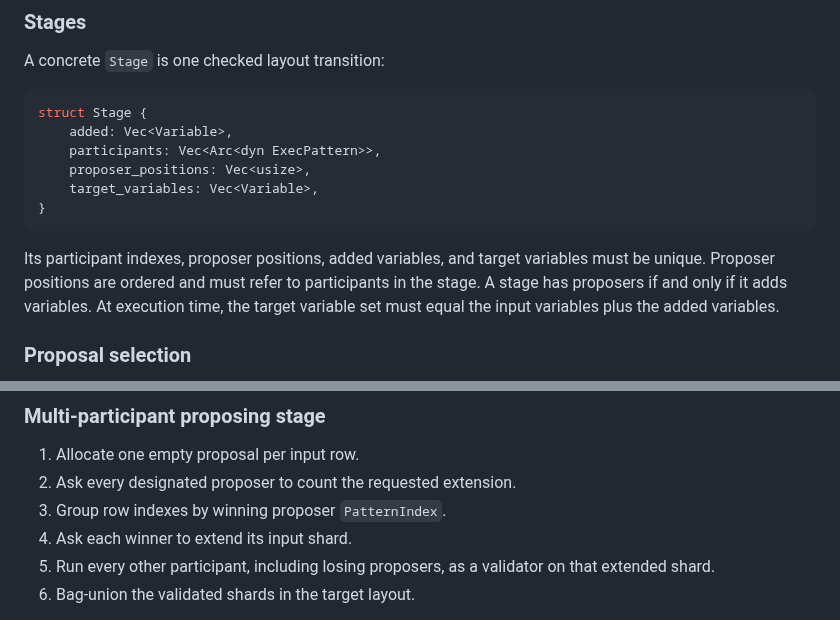
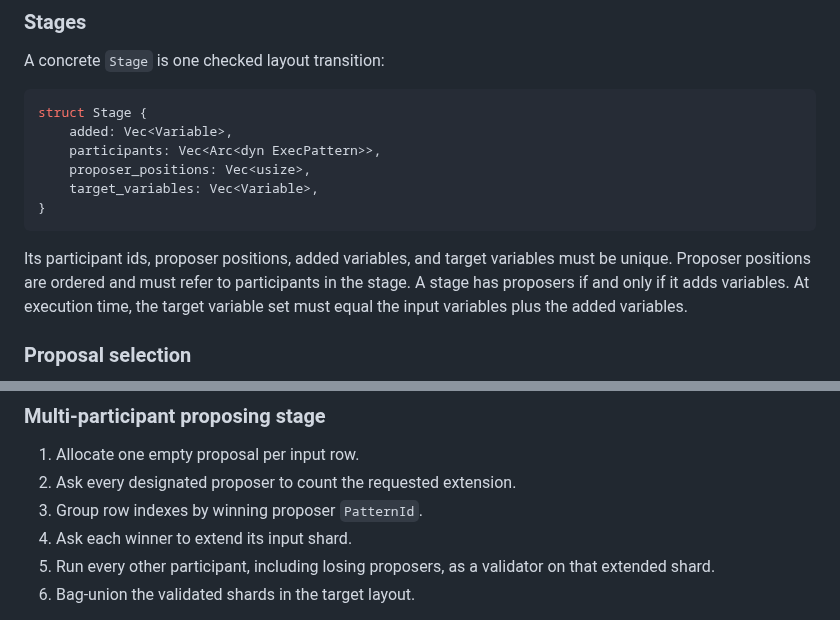
Before and after one commit to FiV0/triplox, a Markdown page: design/STANDARD_QUERY_ENGINE.md, 2 parts joined by grey strips. Rendered like a GitHub page.

````diff
--- a/design/STANDARD_QUERY_ENGINE.md
+++ b/design/STANDARD_QUERY_ENGINE.md
@@ -330,7 +336,7 @@ struct Stage {
 }
 ```
 
-Its participant indexes, proposer positions, added variables, and target
+Its participant ids, proposer positions, added variables, and target
 variables must be unique. Proposer positions are ordered and must refer to
 participants in the stage. A stage has proposers if and only if it adds
 variables. At execution time, the target variable set must equal the input
@@ -377,7 +383,7 @@ proposal count.
 
 1. Allocate one empty proposal per input row.
 2. Ask every designated proposer to count the requested extension.
-3. Group row indexes by winning proposer `PatternIndex`.
+3. Group row indexes by winning proposer `PatternId`.
 4. Ask each winner to extend its input shard.
 5. Run every other participant, including losing proposers, as a validator on
    that extended shard.
````
Also changed, not shown: other parts of design/STANDARD_QUERY_ENGINE.md (+36 -29 lines).
